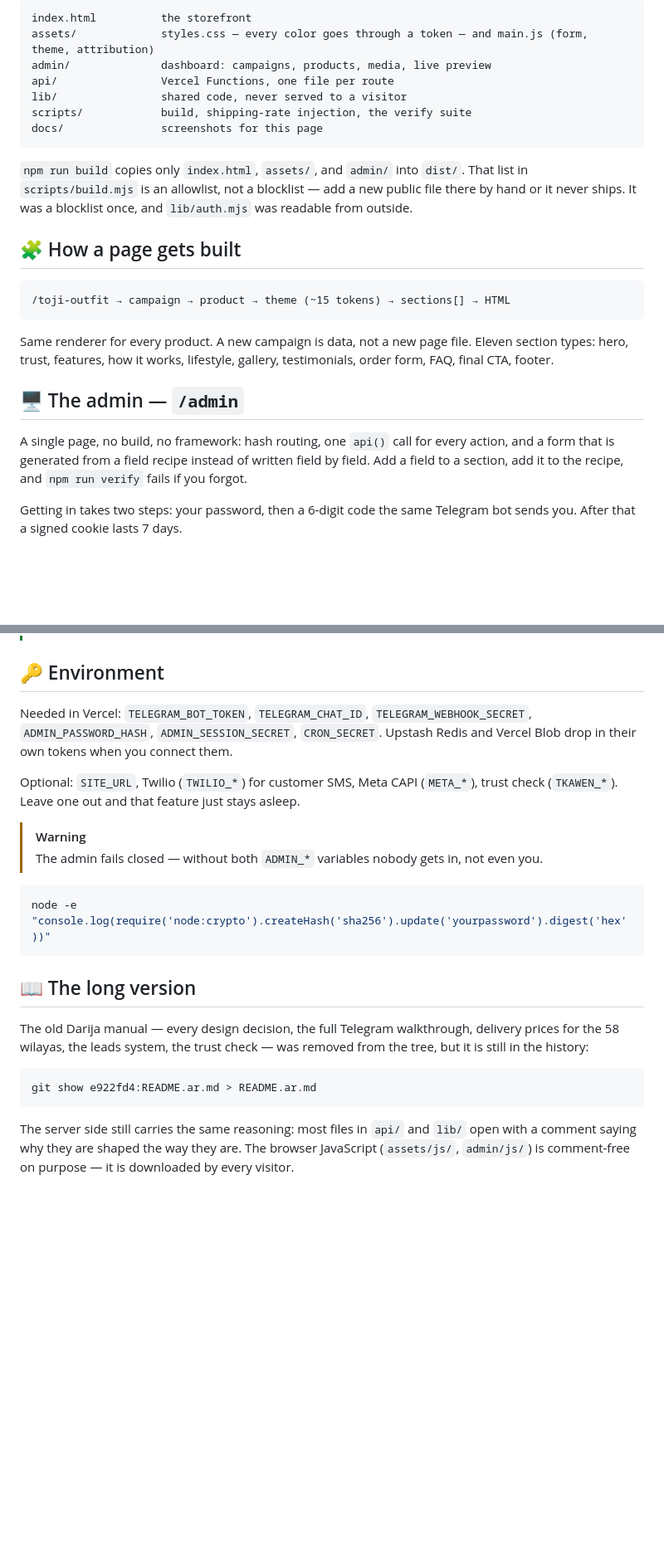
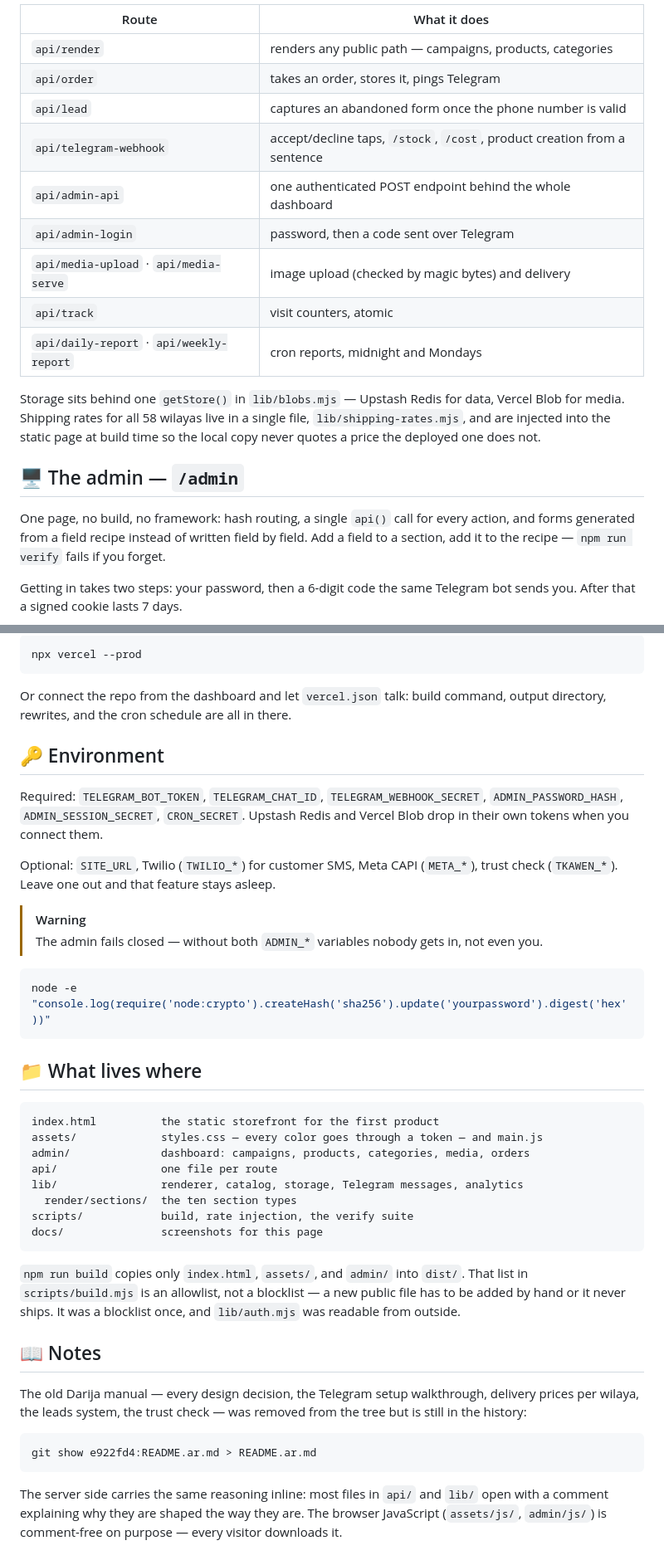
Before and after one commit to SWI13/qiti-migration, a Markdown page: README.md, 2 parts joined by grey strips. Shown at 83% size. Drawn GitHub-style; blank space fills up the shorter version.

````diff
--- a/README.md
+++ b/README.md
@@ -47,27 +58,21 @@ Or connect the repo from the Vercel dashboard and let `vercel.json` talk: build
 
-```
-index.html          the storefront
-assets/             styles.css — every color goes through a token — and main.js (form, theme, attribution)
-admin/              dashboard: campaigns, products, media, live preview
-api/                Vercel Functions, one file per route
-lib/                shared code, never served to a visitor
-scripts/            build, shipping-rate injection, the verify suite
-docs/               screenshots for this page
-```
+| Route | What it does |
+|---|---|
+| `api/render` | renders any public path — campaigns, products, categories |
+| `api/order` | takes an order, stores it, pings Telegram |
+| `api/lead` | captures an abandoned form once the phone number is valid |
+| `api/telegram-webhook` | accept/decline taps, `/stock`, `/cost`, product creation from a sentence |
+| `api/admin-api` | one authenticated POST endpoint behind the whole dashboard |
+| `api/admin-login` | password, then a code sent over Telegram |
+| `api/media-upload` · `api/media-serve` | image upload (checked by magic bytes) and delivery |
+| `api/track` | visit counters, atomic |
+| `api/daily-report` · `api/weekly-report` | cron reports, midnight and Mondays |
 
-`npm run build` copies only `index.html`, `assets/`, and `admin/` into `dist/`. That list in `scripts/build.mjs` is an allowlist, not a blocklist — add a new public file there by hand or it never ships. It was a blocklist once, and `lib/auth.mjs` was readable from outside.
-
-## 🧩 How a page gets built
-
-```
-/toji-outfit → campaign → product → theme (~15 tokens) → sections[] → HTML
-```
-
-Same renderer for every product. A new campaign is data, not a new page file. Eleven section types: hero, trust, features, how it works, lifestyle, gallery, testimonials, order form, FAQ, final CTA, footer.
+Storage sits behind one `getStore()` in `lib/blobs.mjs` — Upstash Redis for data, Vercel Blob for media. Shipping rates for all 58 wilayas live in a single file, `lib/shipping-rates.mjs`, and are injected into the static page at build time so the local copy never quotes a price the deployed one does not.
 
 ## 🖥️ The admin — `/admin`
 
-A single page, no build, no framework: hash routing, one `api()` call for every action, and a form that is generated from a field recipe instead of written field by field. Add a field to a section, add it to the recipe, and `npm run verify` fails if you forgot.
+One page, no build, no framework: hash routing, a single `api()` call for every action, and forms generated from a field recipe instead of written field by field. Add a field to a section, add it to the recipe — `npm run verify` fails if you forget.
 
 Getting in takes two steps: your password, then a 6-digit code the same Telegram bot sends you. After that a signed cookie lasts 7 days.
 
@@ -107,9 +126,14 @@ Every order arrives as a message with accept and decline buttons. Accept cuts th
+```bash
+npx vercel --prod
+```
+
+Or connect the repo from the dashboard and let `vercel.json` talk: build command, output directory, rewrites, and the cron schedule are all in there.
 
 ## 🔑 Environment
 
-Needed in Vercel: `TELEGRAM_BOT_TOKEN`, `TELEGRAM_CHAT_ID`, `TELEGRAM_WEBHOOK_SECRET`, `ADMIN_PASSWORD_HASH`, `ADMIN_SESSION_SECRET`, `CRON_SECRET`. Upstash Redis and Vercel Blob drop in their own tokens when you connect them.
+Required: `TELEGRAM_BOT_TOKEN`, `TELEGRAM_CHAT_ID`, `TELEGRAM_WEBHOOK_SECRET`, `ADMIN_PASSWORD_HASH`, `ADMIN_SESSION_SECRET`, `CRON_SECRET`. Upstash Redis and Vercel Blob drop in their own tokens when you connect them.
 
-Optional: `SITE_URL`, Twilio (`TWILIO_*`) for customer SMS, Meta CAPI (`META_*`), trust check (`TKAWEN_*`). Leave one out and that feature just stays asleep.
+Optional: `SITE_URL`, Twilio (`TWILIO_*`) for customer SMS, Meta CAPI (`META_*`), trust check (`TKAWEN_*`). Leave one out and that feature stays asleep.
 
 > [!WARNING]
 > The admin fails closed — without both `ADMIN_*` variables nobody gets in, not even you.
@@ -118,12 +142,27 @@ Optional: `SITE_URL`, Twilio (`TWILIO_*`) for customer SMS, Meta CAPI (`META_*`)
 node -e "console.log(require('node:crypto').createHash('sha256').update('yourpassword').digest('hex'))"
 ```
 
-## 📖 The long version
+## 📁 What lives where
 
-The old Darija manual — every design decision, the full Telegram walkthrough, delivery prices for the 58 wilayas, the leads system, the trust check — was removed from the tree, but it is still in the history:
+```
+index.html          the static storefront for the first product
+assets/             styles.css — every color goes through a token — and main.js
+admin/              dashboard: campaigns, products, categories, media, orders
+api/                one file per route
+lib/                renderer, catalog, storage, Telegram messages, analytics
+  render/sections/  the ten section types
+scripts/            build, rate injection, the verify suite
+docs/               screenshots for this page
+```
+
+`npm run build` copies only `index.html`, `assets/`, and `admin/` into `dist/`. That list in `scripts/build.mjs` is an allowlist, not a blocklist — a new public file has to be added by hand or it never ships. It was a blocklist once, and `lib/auth.mjs` was readable from outside.
+
+## 📖 Notes
+
+The old Darija manual — every design decision, the Telegram setup walkthrough, delivery prices per wilaya, the leads system, the trust check — was removed from the tree but is still in the history:
 
 ```bash
 git show e922fd4:README.ar.md > README.ar.md
 ```
 
-The server side still carries the same reasoning: most files in `api/` and `lib/` open with a comment saying why they are shaped the way they are. The browser JavaScript (`assets/js/`, `admin/js/`) is comment-free on purpose — it is downloaded by every visitor.
+The server side carries the same reasoning inline: most files in `api/` and `lib/` open with a comment explaining why they are shaped the way they are. The browser JavaScript (`assets/js/`, `admin/js/`) is comment-free on purpose — every visitor downloads it.
````
Also changed, not shown: other parts of README.md (+54 -29 lines).
